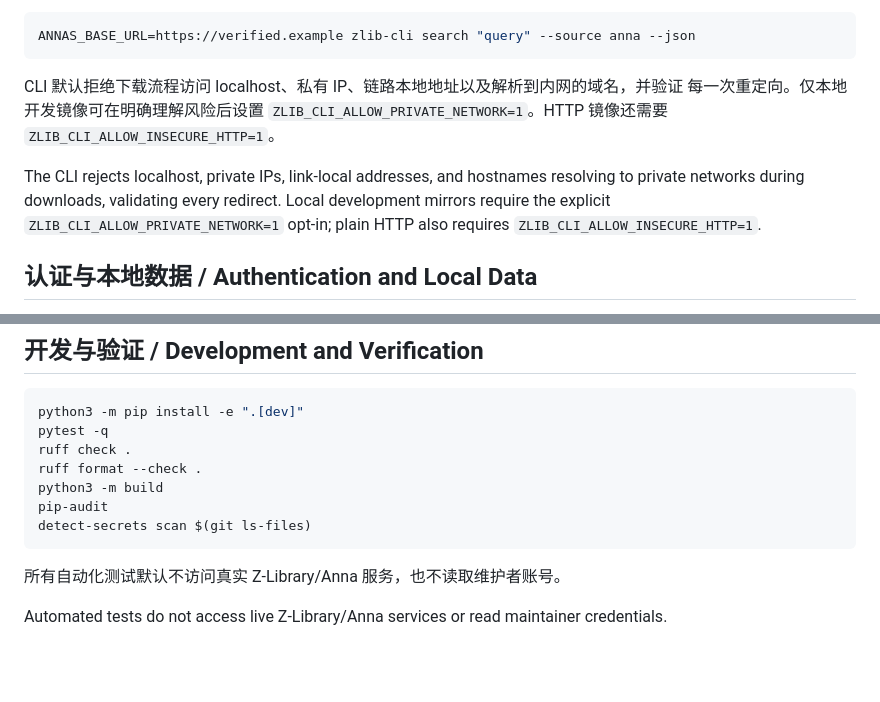
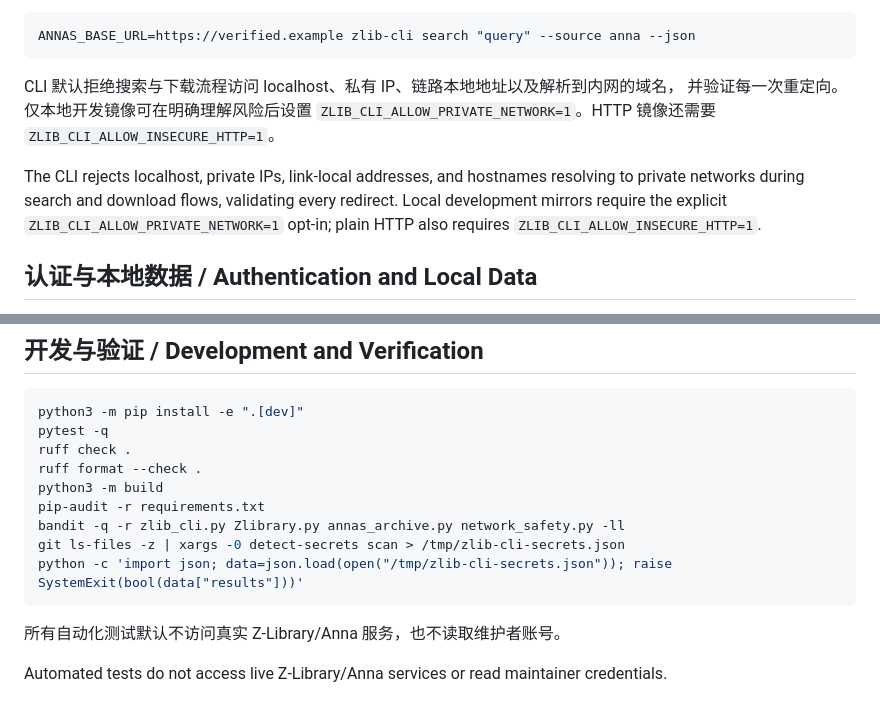
Before and after one commit to soluna/zlib-cli, a Markdown page: README.md, 2 parts joined by grey strips. Drawn GitHub-style; blank space fills up the shorter version.

````diff
--- a/README.md
+++ b/README.md
@@ -213,15 +213,15 @@ search engines for new domains because fake or expired mirrors can return malici
 ANNAS_BASE_URL=https://verified.example zlib-cli search "query" --source anna --json
 ```
 
-CLI 默认拒绝下载流程访问 localhost、私有 IP、链路本地地址以及解析到内网的域名，并验证
-每一次重定向。仅本地开发镜像可在明确理解风险后设置
+CLI 默认拒绝搜索与下载流程访问 localhost、私有 IP、链路本地地址以及解析到内网的域名，
+并验证每一次重定向。仅本地开发镜像可在明确理解风险后设置
 `ZLIB_CLI_ALLOW_PRIVATE_NETWORK=1`。HTTP 镜像还需要
 `ZLIB_CLI_ALLOW_INSECURE_HTTP=1`。
 
 The CLI rejects localhost, private IPs, link-local addresses, and hostnames resolving to
-private networks during downloads, validating every redirect. Local development mirrors
-require the explicit `ZLIB_CLI_ALLOW_PRIVATE_NETWORK=1` opt-in; plain HTTP also requires
-`ZLIB_CLI_ALLOW_INSECURE_HTTP=1`.
+private networks during search and download flows, validating every redirect. Local
+development mirrors require the explicit `ZLIB_CLI_ALLOW_PRIVATE_NETWORK=1` opt-in; plain
+HTTP also requires `ZLIB_CLI_ALLOW_INSECURE_HTTP=1`.
 
 ## 认证与本地数据 / Authentication and Local Data
 
@@ -291,8 +291,10 @@ pytest -q
 ruff check .
 ruff format --check .
 python3 -m build
-pip-audit
-detect-secrets scan $(git ls-files)
+pip-audit -r requirements.txt
+bandit -q -r zlib_cli.py Zlibrary.py annas_archive.py network_safety.py -ll
+git ls-files -z | xargs -0 detect-secrets scan > /tmp/zlib-cli-secrets.json
+python -c 'import json; data=json.load(open("/tmp/zlib-cli-secrets.json")); raise SystemExit(bool(data["results"]))'
 ```
 
 所有自动化测试默认不访问真实 Z-Library/Anna 服务，也不读取维护者账号。
````
Also changed, not shown: OPEN_SOURCE_GUIDE.md (+3 -2 lines), OPEN_SOURCE_READINESS.md (+16 -10 lines).
